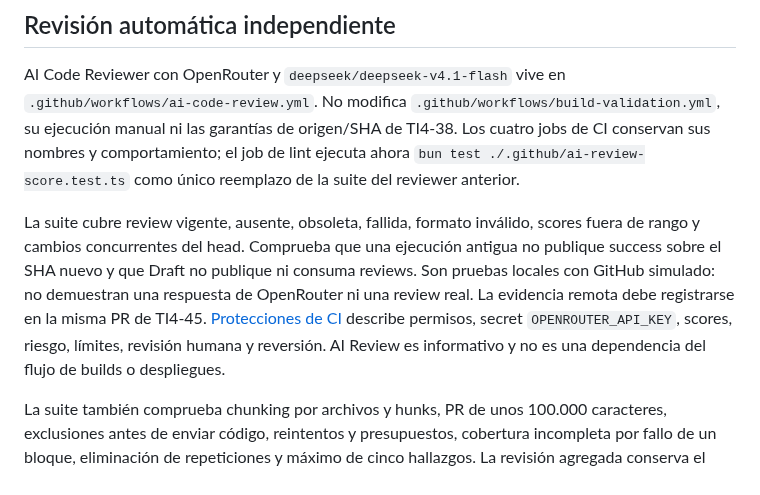
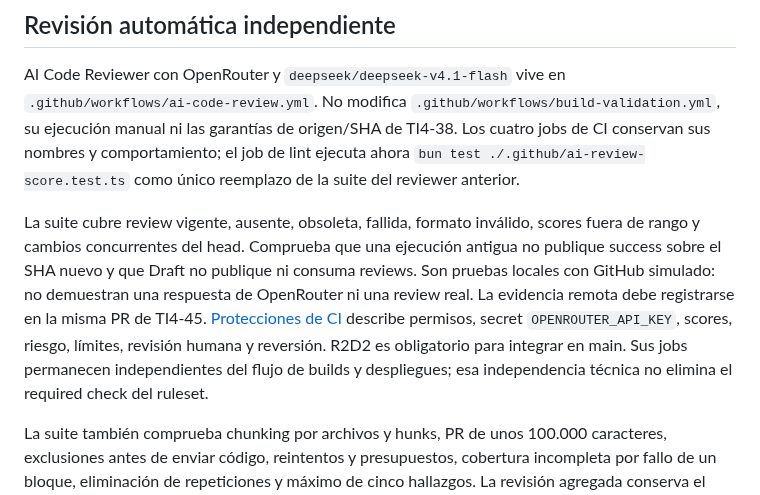
Before and after one commit to FernandoValdes01/ceretime, a Markdown page: docs/ci-build-validation.md, the part around the change. Drawn GitHub-style.

Commit message:
docs(ci): alinea builds y despliegues con el requisito de R2D2

```diff
--- a/docs/ci-build-validation.md
+++ b/docs/ci-build-validation.md
@@ -77,6 +77,6 @@ La revalidación del commit de código `50ecb51c03ccd48af42b9e47317caa4b6e18dc55
 
 AI Code Reviewer con OpenRouter y `deepseek/deepseek-v4.1-flash` vive en `.github/workflows/ai-code-review.yml`. No modifica `.github/workflows/build-validation.yml`, su ejecución manual ni las garantías de origen/SHA de TI4-38. Los cuatro jobs de CI conservan sus nombres y comportamiento; el job de lint ejecuta ahora `bun test ./.github/ai-review-score.test.ts` como único reemplazo de la suite del reviewer anterior.
 
-La suite cubre review vigente, ausente, obsoleta, fallida, formato inválido, scores fuera de rango y cambios concurrentes del head. Comprueba que una ejecución antigua no publique success sobre el SHA nuevo y que Draft no publique ni consuma reviews. Son pruebas locales con GitHub simulado: no demuestran una respuesta de OpenRouter ni una review real. La evidencia remota debe registrarse en la misma PR de TI4-45. [Protecciones de CI](ci-protections.md) describe permisos, secret `OPENROUTER_API_KEY`, scores, riesgo, límites, revisión humana y reversión. AI Review es informativo y no es una dependencia del flujo de builds o despliegues.
+La suite cubre review vigente, ausente, obsoleta, fallida, formato inválido, scores fuera de rango y cambios concurrentes del head. Comprueba que una ejecución antigua no publique success sobre el SHA nuevo y que Draft no publique ni consuma reviews. Son pruebas locales con GitHub simulado: no demuestran una respuesta de OpenRouter ni una review real. La evidencia remota debe registrarse en la misma PR de TI4-45. [Protecciones de CI](ci-protections.md) describe permisos, secret `OPENROUTER_API_KEY`, scores, riesgo, límites, revisión humana y reversión. R2D2 es obligatorio para integrar en main. Sus jobs permanecen independientes del flujo de builds y despliegues; esa independencia técnica no elimina el required check del ruleset.
 
 La suite también comprueba chunking por archivos y hunks, PR de unos 100.000 caracteres, exclusiones antes de enviar código, reintentos y presupuestos, cobertura incompleta por fallo de un bloque, eliminación de repeticiones y máximo de cinco hallazgos. La revisión agregada conserva el contrato de score/riesgo/SHA y un único resumen. Estos tests usan OpenRouter simulado; no consumen la cuota real ni sustituyen la prueba posterior del workflow en GitHub.
```
Also changed, not shown: .github/r2d2-evidence-audit.md (+1 -1 lines), docs/vercel-deployment.md (+1 -1 lines).
